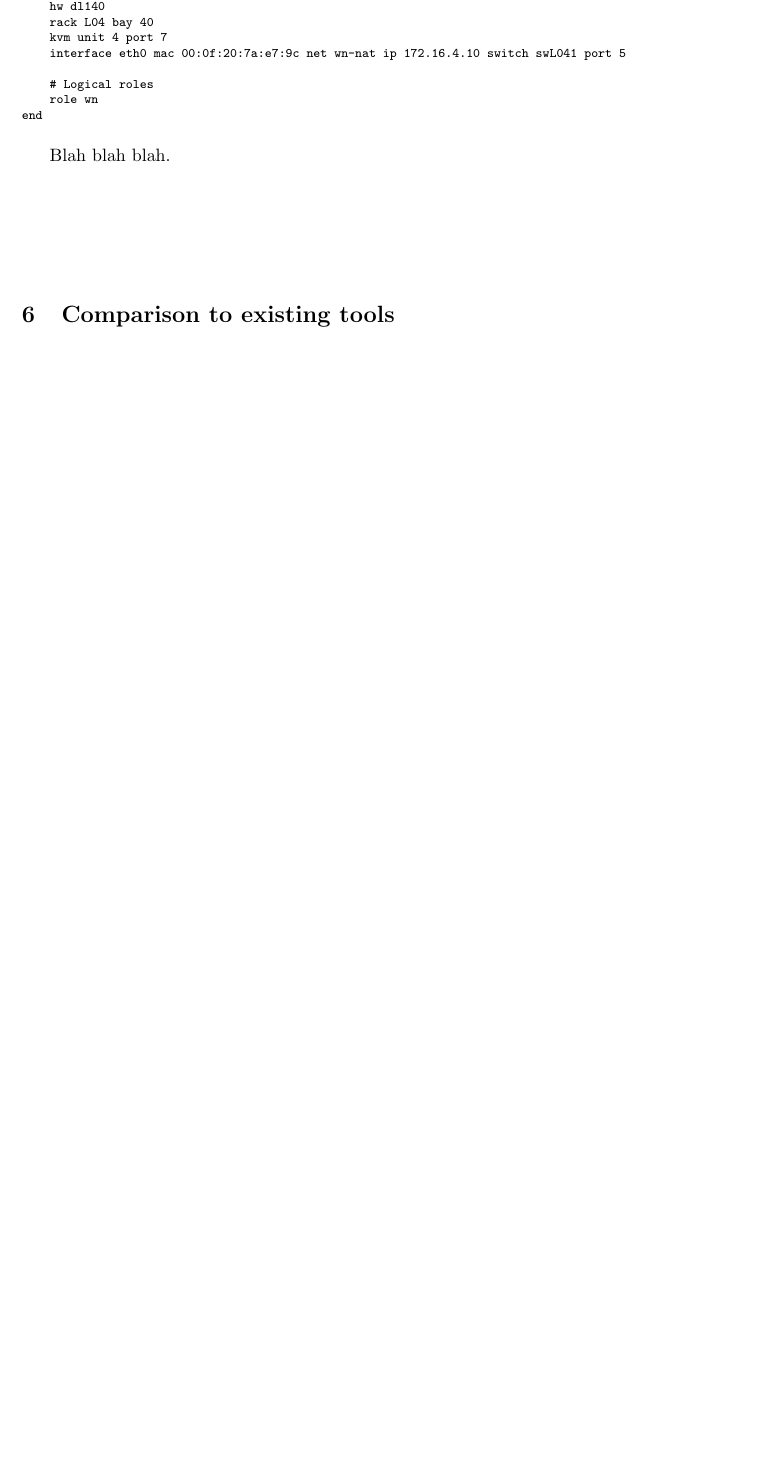
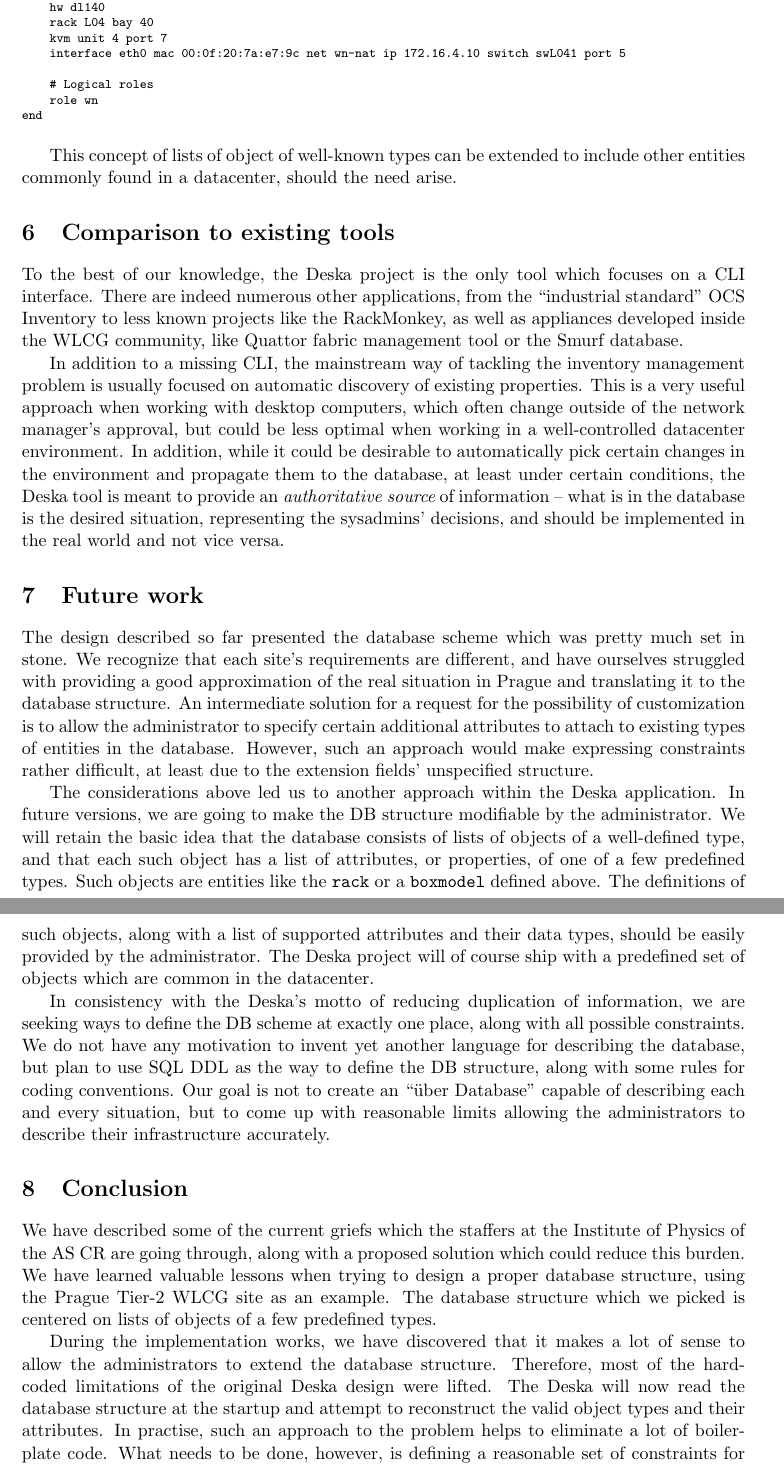
Before and after one commit to jktjkt/deska, a LaTeX paper (doc/presentation/GRID2010-JINR/proceedings.tex): part of page 8 of 8 before the commit and two parts of pages 8 and 9 of 9 after it, the two joined at a grey line, cut so that both start at the same text, the shorter picture padded with empty space. Compiled offline with pdfLaTeX.

Commit message:
Importing a new version of the Dubna proceedings

```diff
--- a/doc/presentation/GRID2010-JINR/proceedings.tex
+++ b/doc/presentation/GRID2010-JINR/proceedings.tex
@@ -467,22 +471,74 @@
 \end{verbatim}
 }
 
-Blah blah blah.
-
-{\scriptsize
-\begin{verbatim}
-\end{verbatim}
-}
-
-{\scriptsize
-\begin{verbatim}
-\end{verbatim}
-}
-
-{\scriptsize
-\begin{verbatim}
-\end{verbatim}
-}
+This concept of lists of object of well-known types can be extended to include
+other entities commonly found in a datacenter, should the need arise.
 
 \section{Comparison to existing tools}
 
+To the best of our knowledge, the Deska project is the only tool which focuses on
+a CLI interface.  There are indeed numerous other applications, from the
+``industrial standard'' OCS Inventory to less known projects like the
+RackMonkey, as well as appliances developed inside the WLCG community, like
+Quattor fabric management tool or the Smurf database.
+
+In addition to a missing CLI, the mainstream way of tackling the inventory
+management problem is usually focused on automatic discovery of existing
+properties.  This is a very useful approach when working with desktop computers,
+which often change outside of the network manager's approval, but could be less
+optimal when working in a well-controlled datacenter environment.  In addition,
+while it could be desirable to automatically pick certain changes in the
+environment and propagate them to the database, at least under certain
+conditions, the Deska tool is meant to provide an {\em authoritative source} of
+information -- what is in the database is the desired situation, representing
+the sysadmins' decisions, and should be implemented in the real world and not
+vice versa.
+
+\section{Future work}
+
+The design described so far presented the database scheme which was pretty much
+set in stone.  We recognize that each site's requirements are different, and
+have ourselves struggled with providing a good approximation of the real
+situation in Prague and translating it to the database structure.  An
+intermediate solution for a request for the possibility of customization is to
+allow the administrator to specify certain additional attributes to attach to
+existing types of entities in the database.  However, such an approach would
+make expressing constraints rather difficult, at least due to the extension
+fields' unspecified structure.
+
+The considerations above led us to another approach within the Deska
+application.  In future versions, we are going to make the DB structure
+modifiable by the administrator.  We will retain the basic idea that the
+database consists of lists of objects of a well-defined type, and that each such
+object has a list of attributes, or properties, of one of a few predefined
+types.  Such objects are entities like the {\tt rack} or a {\tt boxmodel}
+defined above.  The definitions of such objects, along with a list of supported
+attributes and their data types, should be easily provided by the administrator.
+The Deska project will of course ship with a predefined set of objects which are
+common in the datacenter.
+
+In consistency with the Deska's motto of reducing duplication of information, we
+are seeking ways to define the DB scheme at exactly one place, along with all
+possible constraints.  We do not have any motivation to invent yet another
+language for describing the database, but plan to use SQL DDL as the way to
+define the DB structure, along with some rules for coding conventions.  Our goal
+is not to create an ``über Database'' capable of describing each and every
+situation, but to come up with reasonable limits allowing the administrators to
+describe their infrastructure accurately.
+
+\section{Conclusion}
+
+We have described some of the current griefs which the staffers at the Institute
+of Physics of the AS CR are going through, along with a proposed solution which
+could reduce this burden.  We have learned valuable lessons when trying to
+design a proper database structure, using the Prague Tier-2 WLCG site as an
+example.  The database structure which we picked is centered on lists of objects
+of a few predefined types.
+
+During the implementation works, we have discovered that it makes a lot of sense
+to allow the administrators to extend the database structure.  Therefore, most
+of the hard-coded limitations of the original Deska design were lifted.  The
+Deska will now read the database structure at the startup and attempt to
+reconstruct the valid object types and their attributes.  In practise, such an
+approach to the problem helps to eliminate a lot of boiler-plate code.  What
+needs to be done, however, is defining a reasonable set of constraints for the
```
Also changed, not shown: doc/presentation/GRID2010-JINR/proceedings.tex (59 more changed lines).
